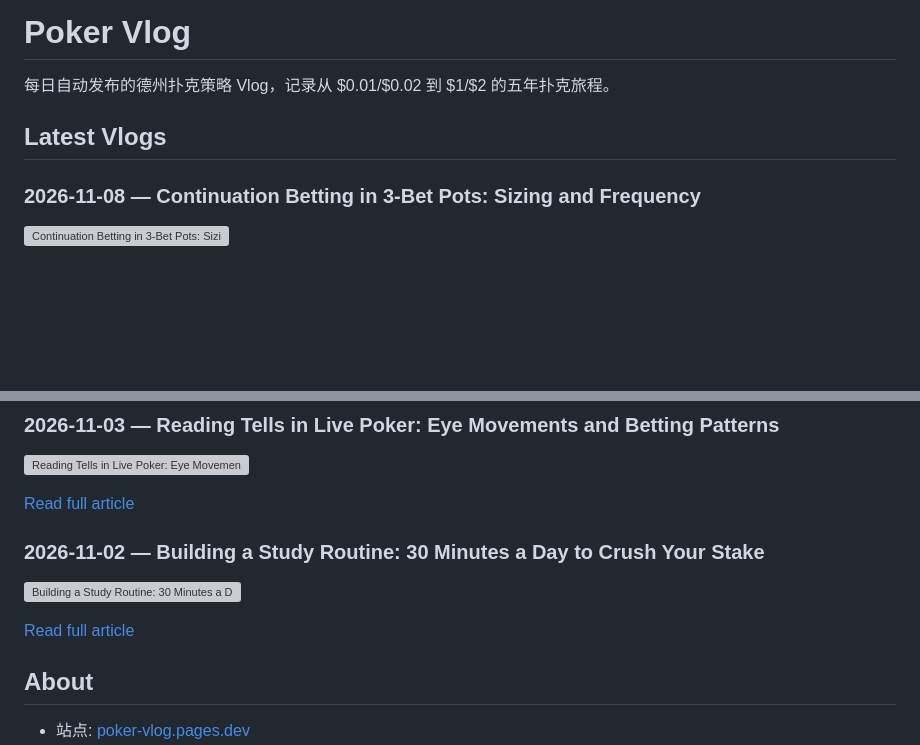
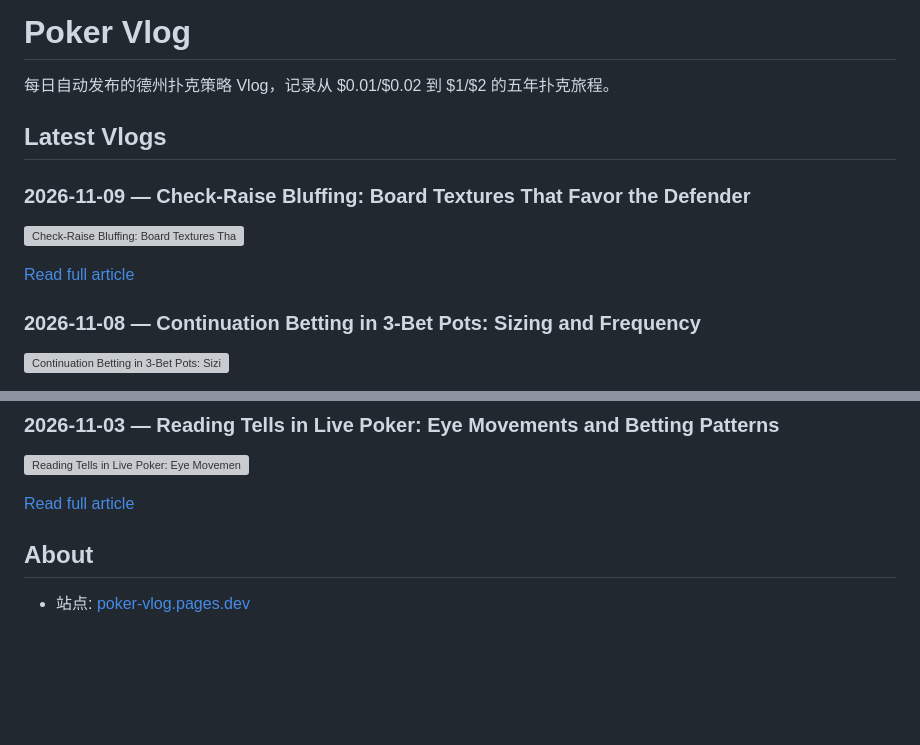
Before and after one commit to BPTTangKe/poker-vlog, a Markdown page: README.md, 2 parts joined by grey strips. GitHub-like rendering; blank space fills up the shorter version; grey boxes are pictures that could not be loaded.

Commit message:
Daily vlog auto-publish

```diff
--- a/README.md
+++ b/README.md
@@ -3,6 +3,12 @@
 每日自动发布的德州扑克策略 Vlog，记录从 $0.01/$0.02 到 $1/$2 的五年扑克旅程。
 
 ## Latest Vlogs
+### 2026-11-09 — Check-Raise Bluffing: Board Textures That Favor the Defender
+
+![Check-Raise Bluffing: Board Textures That Favor the Defender](https://cdn.jsdelivr.net/gh/BPTTangKe/poker-vlog@main/images/check-raise-bluffing-board-textures-that-favor-the-defender-2026-11-09.png?v=2026-11-09)
+
+[Read full article](src/content/vlog/check-raise-bluffing-board-textures-that-favor-the-defender-2026-11-09.md)
+
 ### 2026-11-08 — Continuation Betting in 3-Bet Pots: Sizing and Frequency
 
 ![Continuation Betting in 3-Bet Pots: Sizing and Frequency](https://cdn.jsdelivr.net/gh/BPTTangKe/poker-vlog@main/images/continuation-betting-in-3-bet-pots-sizing-and-frequency-2026-11-08.png?v=2026-11-08)
@@ -39,12 +45,6 @@
 
 [Read full article](src/content/vlog/reading-tells-in-live-poker-eye-movements-and-betting-patter-2026-11-03.md)
 
-### 2026-11-02 — Building a Study Routine: 30 Minutes a Day to Crush Your Stake
-
-![Building a Study Routine: 30 Minutes a Day to Crush Your Stake](https://cdn.jsdelivr.net/gh/BPTTangKe/poker-vlog@main/images/building-a-study-routine-30-minutes-a-day-to-crush-your-stak-2026-11-02.png?v=2026-11-02)
-
-[Read full article](src/content/vlog/building-a-study-routine-30-minutes-a-day-to-crush-your-stak-2026-11-02.md)
-
 
 ## About
 
```
Also changed, not shown: images/check-raise-bluffing-board-textures-that-favor-the-defender-2026-11-09.png (added), public/images/check-raise-bluffing-board-textures-that-favor-the-defender-2026-11-09.png (added), 4 other files.
